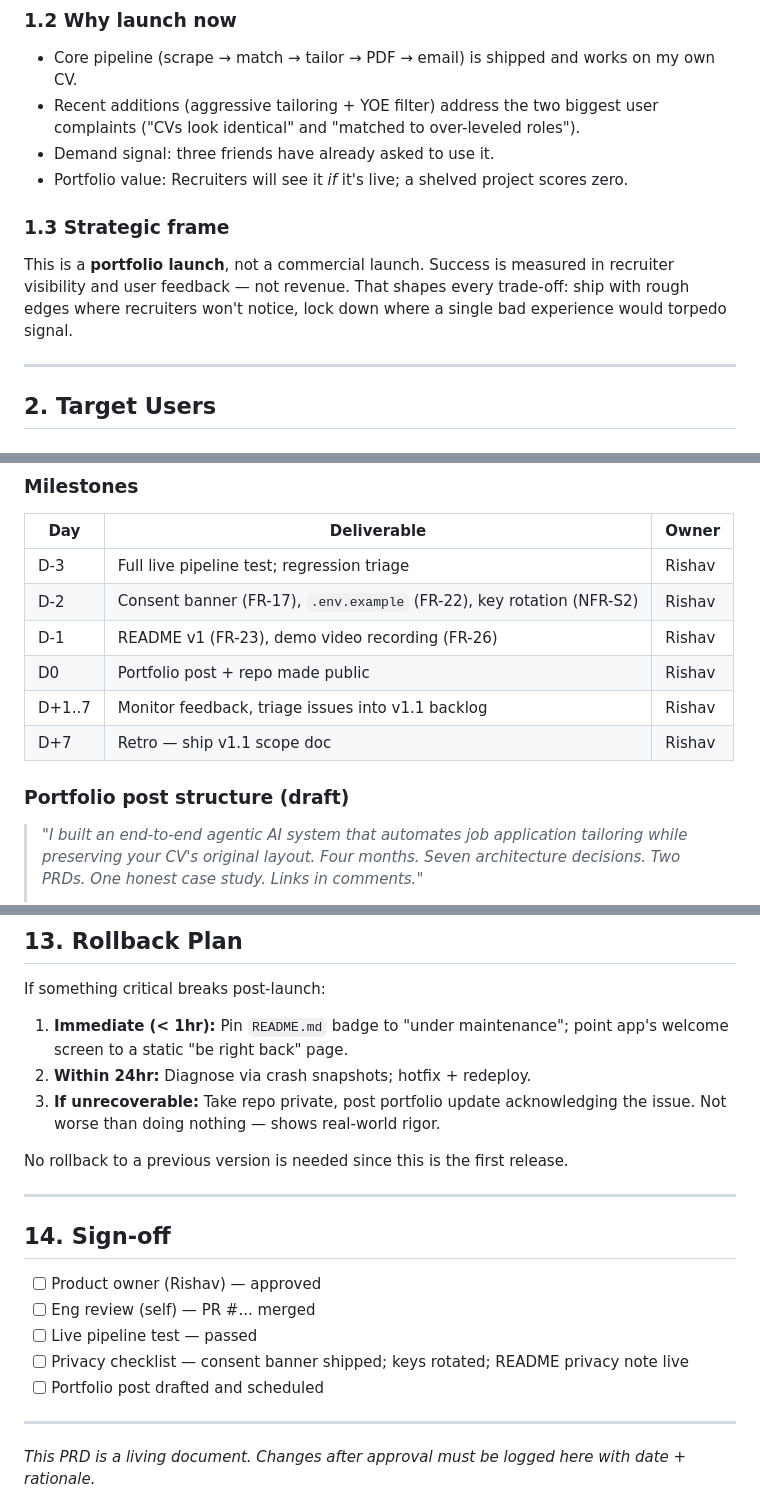
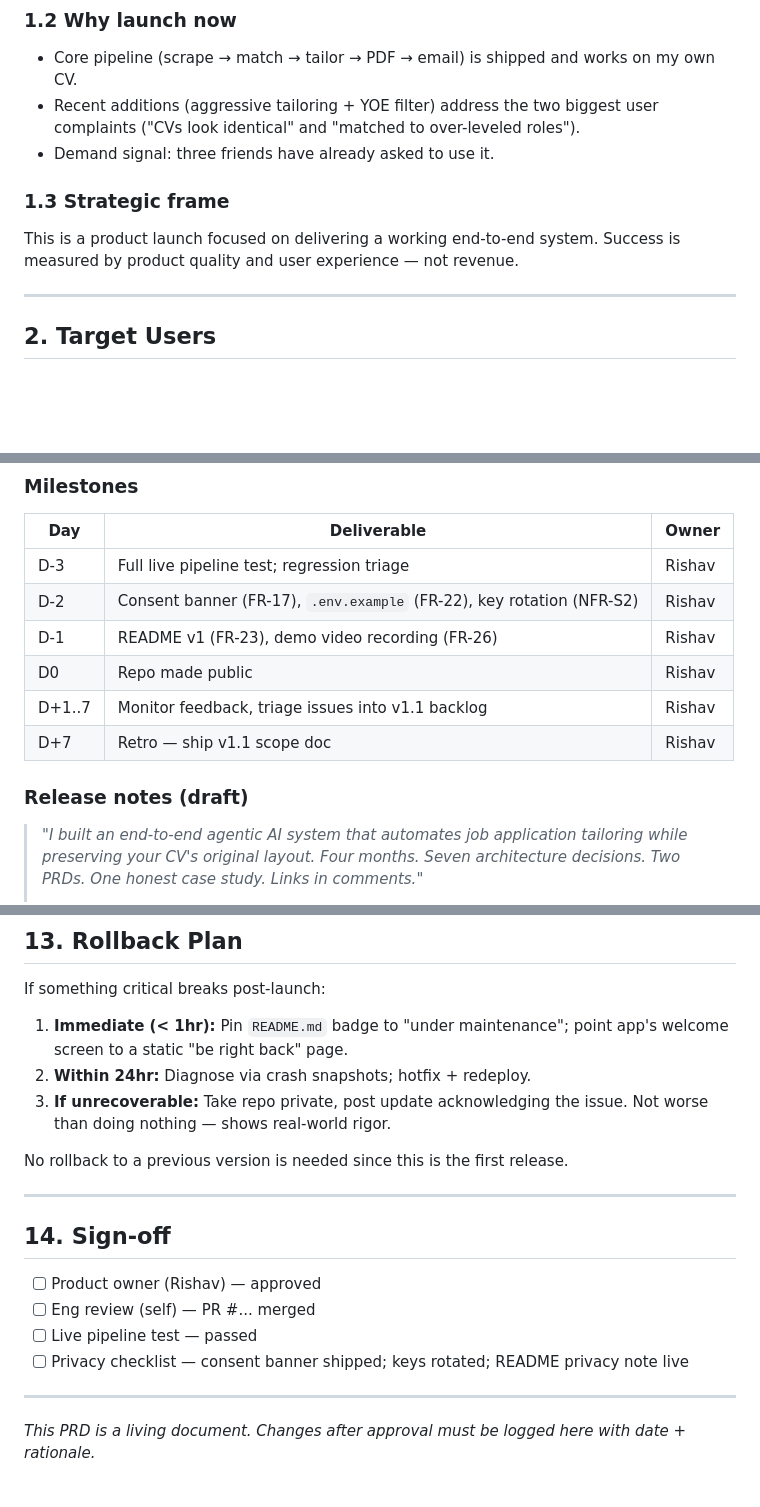
Before and after one commit to rishav98sin-max/applysmart-ai, a Markdown page: docs/PRD_v1_Launch.md, 3 parts joined by grey strips. GitHub-like rendering; blank space fills up the shorter version.

```diff
--- a/docs/PRD_v1_Launch.md
+++ b/docs/PRD_v1_Launch.md
@@ -25,10 +25,9 @@ Job-seekers applying to 20-50 roles per month spend 25+ hours on tailoring and s
 - Core pipeline (scrape → match → tailor → PDF → email) is shipped and works on my own CV.
 - Recent additions (aggressive tailoring + YOE filter) address the two biggest user complaints ("CVs look identical" and "matched to over-leveled roles").
 - Demand signal: three friends have already asked to use it.
-- Portfolio value: Recruiters will see it *if* it's live; a shelved project scores zero.
 
 ### 1.3 Strategic frame
-This is a **portfolio launch**, not a commercial launch. Success is measured in recruiter visibility and user feedback — not revenue. That shapes every trade-off: ship with rough edges where recruiters won't notice, lock down where a single bad experience would torpedo signal.
+This is a product launch focused on delivering a working end-to-end system. Success is measured by product quality and user experience — not revenue.
 
 ---
 
@@ -278,11 +270,11 @@ Maps back to user stories in §4. Each criterion must pass before launch.
 | D-3 | Full live pipeline test; regression triage | Rishav |
 | D-2 | Consent banner (FR-17), `.env.example` (FR-22), key rotation (NFR-S2) | Rishav |
 | D-1 | README v1 (FR-23), demo video recording (FR-26) | Rishav |
-| D0 | Portfolio post + repo made public | Rishav |
+| D0 | Repo made public | Rishav |
 | D+1..7 | Monitor feedback, triage issues into v1.1 backlog | Rishav |
 | D+7 | Retro — ship v1.1 scope doc | Rishav |
 
-### Portfolio post structure (draft)
+### Release notes (draft)
 
 > *"I built an end-to-end agentic AI system that automates job application tailoring while preserving your CV's original layout. Four months. Seven architecture decisions. Two PRDs. One honest case study. Links in comments."*
 >
@@ -296,7 +288,7 @@ If something critical breaks post-launch:
 
 1. **Immediate (< 1hr):** Pin `README.md` badge to "under maintenance"; point app's welcome screen to a static "be right back" page.
 2. **Within 24hr:** Diagnose via crash snapshots; hotfix + redeploy.
-3. **If unrecoverable:** Take repo private, post portfolio update acknowledging the issue. Not worse than doing nothing — shows real-world rigor.
+3. **If unrecoverable:** Take repo private, post update acknowledging the issue. Not worse than doing nothing — shows real-world rigor.
 
 No rollback to a previous version is needed since this is the first release.
 
@@ -308,7 +300,6 @@ No rollback to a previous version is needed since this is the first release.
 - [ ] Eng review (self) — PR #... merged
 - [ ] Live pipeline test — passed
 - [ ] Privacy checklist — consent banner shipped; keys rotated; README privacy note live
-- [ ] Portfolio post drafted and scheduled
 
 ---
 
```
Also changed, not shown: other parts of docs/PRD_v1_Launch.md (+5 -12 lines).
